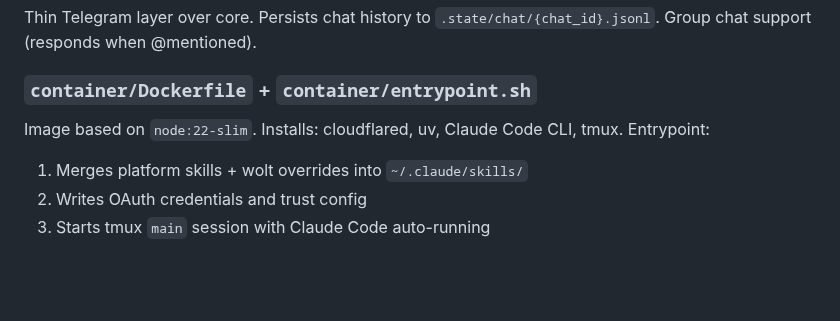
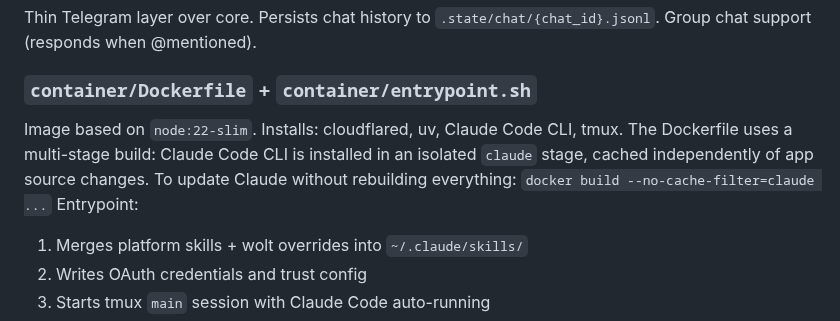
Before and after one commit to jerpint/woltspace, a Markdown page: CLAUDE.md, the part around the change. Drawn GitHub-style; blank space fills up the shorter version.

Commit message:
docs: document cached Claude CLI build stage
Co-Authored-By: Claude Opus 4.6 <noreply@anthropic.com>

```diff
--- a/CLAUDE.md
+++ b/CLAUDE.md
@@ -101,6 +101,7 @@ Thin Telegram layer over core. Persists chat history to `.state/chat/{chat_id}.j
 
 ### `container/Dockerfile` + `container/entrypoint.sh`
 Image based on `node:22-slim`. Installs: cloudflared, uv, Claude Code CLI, tmux.
+The Dockerfile uses a multi-stage build: Claude Code CLI is installed in an isolated `claude` stage, cached independently of app source changes. To update Claude without rebuilding everything: `docker build --no-cache-filter=claude ...`
 Entrypoint:
 1. Merges platform skills + wolt overrides into `~/.claude/skills/`
 2. Writes OAuth credentials and trust config
```
Also changed, not shown: HUMANS.md (+2 -1 lines).
